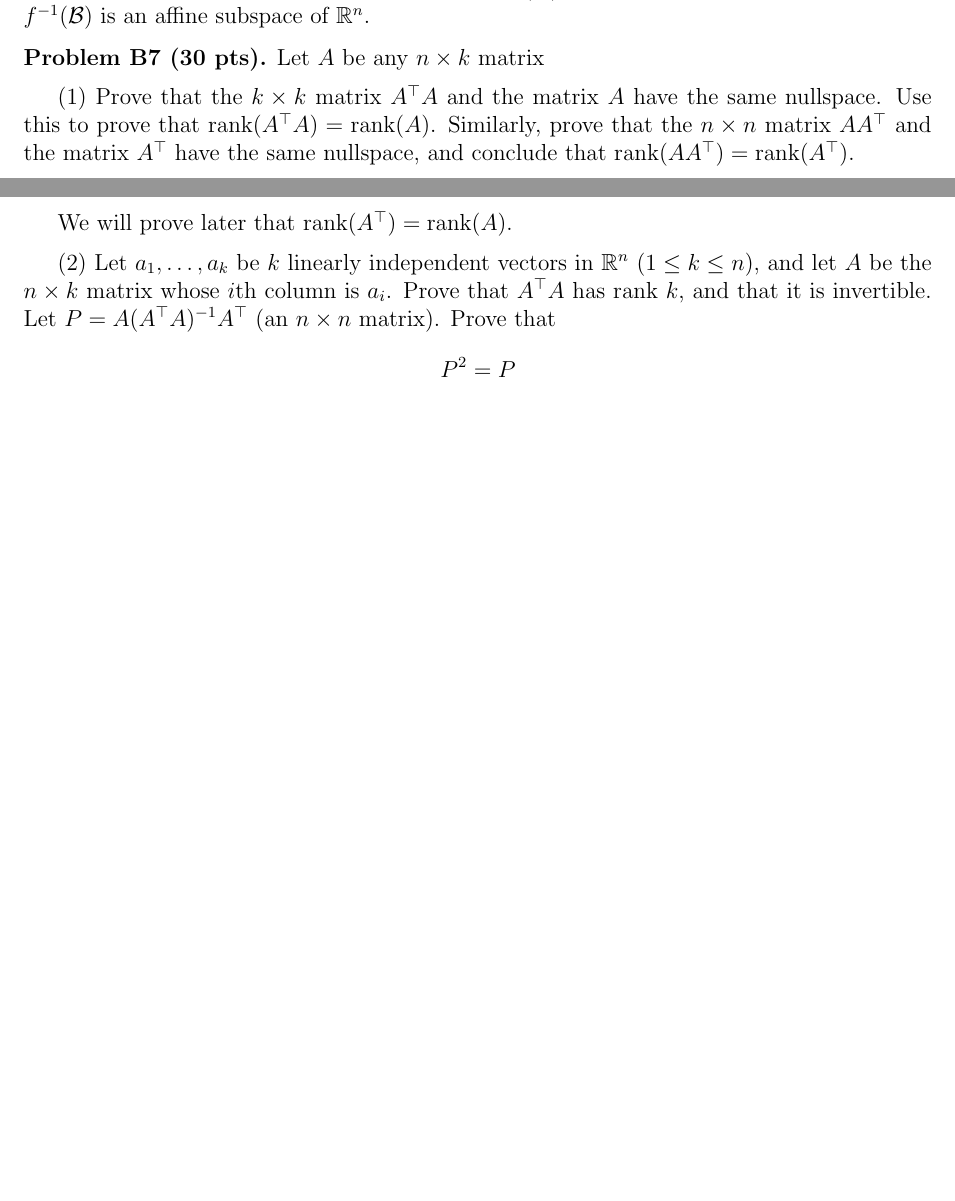
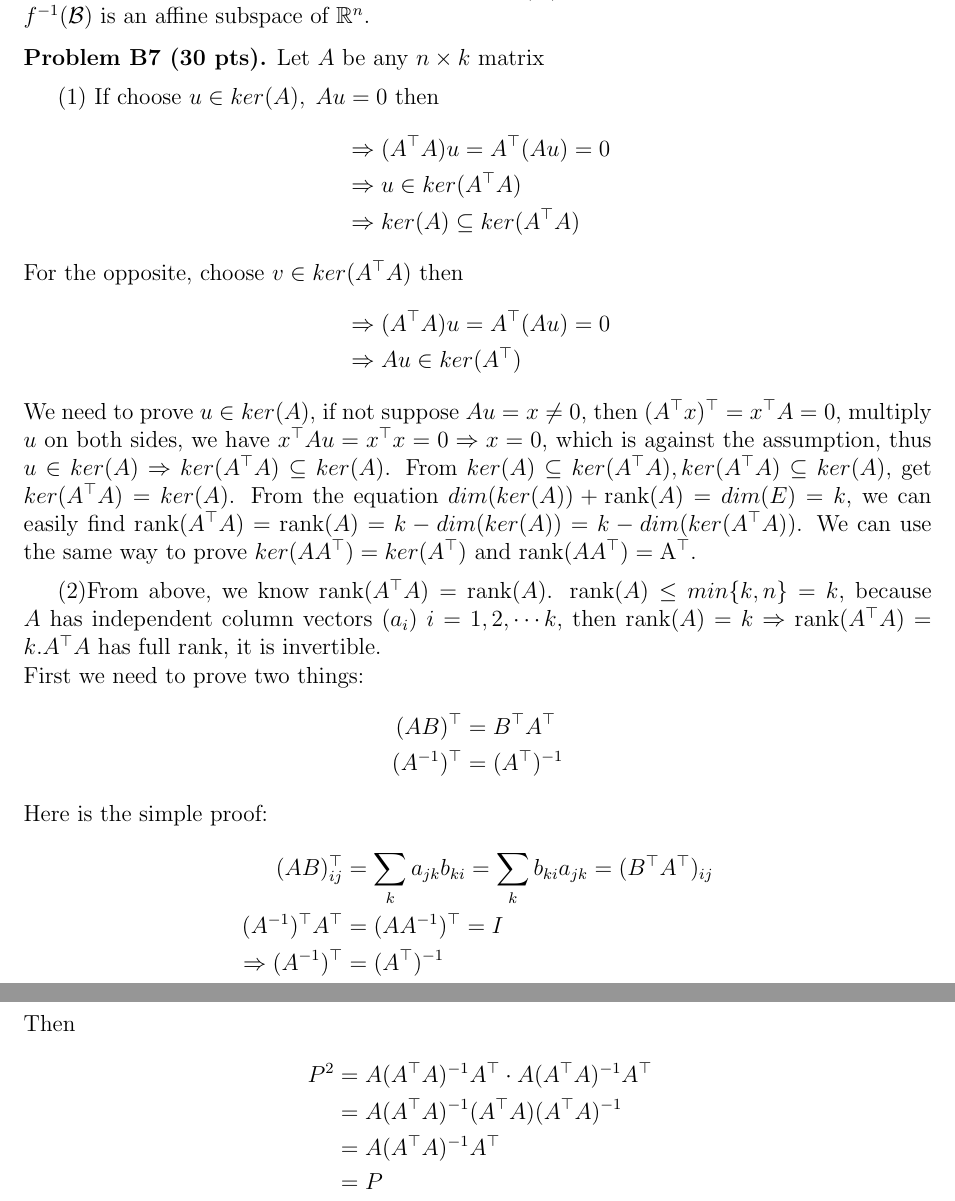
Before and after one commit to fnleech/CIS515_HW3, a LaTeX problem sheet (hw3-16.tex): two parts of pages 9 and 10 of 10 before the commit and two parts of pages 11 and 12 of 12 after it, joined at a grey line, cut so that both start at the same text, the shorter picture padded with empty space. The pictures show the PDF file hw3-16.pdf that the author committed with the source.

Commit message:
add 7.1 and part of 7.2

```diff
--- a/hw3-16.tex
+++ b/hw3-16.tex
@@ -811,28 +811,31 @@ $f^{-1}(\s{B})$ is an affine subspace of $\reals^n$.
 Let $A$ be any $n\times k$ matrix
 
 \medskip
-(1)
-Prove that the $k\times k$ matrix  $\transpos{A} A$ and the matrix $A$
-have the same nullspace. Use this  to  prove that
-$\mathrm{rank}(\transpos{A} A) = \mathrm{rank}(A)$.
-Similarly, prove that the $n\times n$ matrix  $A\transpos{A}$ and the
-matrix $\transpos{A}$
-have the same nullspace, and conclude that
-$\mathrm{rank}(A\transpos{A}) = \mathrm{rank}(\transpos{A})$.
+(1) If choose $u \in ker(A), \;  Au = 0$ then
+\begin{align*}
+&\Rightarrow (\transpos{A} A) u =  \transpos{A} (A u) = 0 \\
+&\Rightarrow u  \in ker(\transpos{A} A) \\
+&\Rightarrow ker(A) \subseteq ker(\transpos{A} A)
+\end{align*}
+For the opposite, choose $v \in ker(\transpos{A} A)$ then
+\begin{align*}
+&\Rightarrow (\transpos{A} A) u = \transpos{A} (A u) = 0 \\
+&\Rightarrow A u \in ker(\transpos{A})
+\end{align*}
+We need to prove $u \in ker(A)$, if not suppose $A u = x \neq 0$, then $\transpos{ ( \transpos{A} x) } = \transpos{x} A = 0$, multiply $u$ on both sides, we have $\transpos{x} A u = \transpos{x} x = 0 \Rightarrow x = 0$, which is against the assumption, thus $u \in ker(A) \Rightarrow ker(\transpos{A} A) \subseteq ker(A)$. From $ker(A) \subseteq ker(\transpos{A} A), ker(\transpos{A} A) \subseteq ker(A)$, get $ker(\transpos{A} A) = ker(A)$.
+From the equation $ dim(ker(A)) + \mathrm{rank}(A) = dim(E) = k$, we can easily find $\mathrm{rank} (\transpos{A} A) = \mathrm{rank}(A) = k - dim(ker(A)) = k - dim(ker(\transpos{A}A))$. We can use the same way to prove $ker(A\transpos{A}) = ker(\transpos{A})$ and $\mathrm{rank}(A\transpos{A}) = \mathrm{\transpos{A}}$.
 
 \medskip
-We will prove later that
-$\mathrm{rank}(\transpos{A}) =  \mathrm{rank}(A)$.
-
-\medskip
-(2)
-Let $a_1, \ldots, a_k$ be $k$ linearly independent vectors in $\reals^n$
-($1 \leq k \leq n$), and let $A$ be the $n\times k$ matrix whose $i$th
-column is $a_i$.
-Prove that $\transpos{A}A$ has rank $k$, and that it is
-invertible. Let $P = A(\transpos{A}A)^{-1} \transpos{A}$ (an $n\times n$ matrix).
-Prove that
+(2)From above, we know $\mathrm{rank}(\transpos{A} A) = \mathrm{rank}(A)$. $\mathrm{rank}(A) \leq min \{k, n\} = k$, because $A$ has independent column vectors $(a_i)\; i = 1,2, \cdots k$, then $\mathrm{rank}(A) = k \Rightarrow \mathrm{rank}(\transpos{A} A) = k$.$\transpos{A} A$ has full rank, it is invertible. \\
+First we need to prove two things:
 \begin{align*}
-P^2 & = P \\
-\transpos{P} & = P.
+\transpos{(AB)} &= \transpos{B} \transpos{A} \\
+\transpos{(A^{-1})} &= (\transpos{A})^{-1}
 \end{align*}
+Here is the simple proof:
+\begin{align*}
+\transpos{(AB)}_{ij} &= \sum_k a_{jk}b_{ki} = \sum_k b_{ki}a_{jk} = (\transpos{B} \transpos{A})_{ij} \\
+\transpos{(A^{-1})} \transpos{A} &= \transpos {(A A^{-1})} = I \\
+\Rightarrow \transpos{(A^{-1})} &= (\transpos{A})^{-1}
+\end{align*}
+Then
```
Also changed, not shown: hw3-16.pdf, hw3-16.tex (16 more changed lines), 2 other files.
